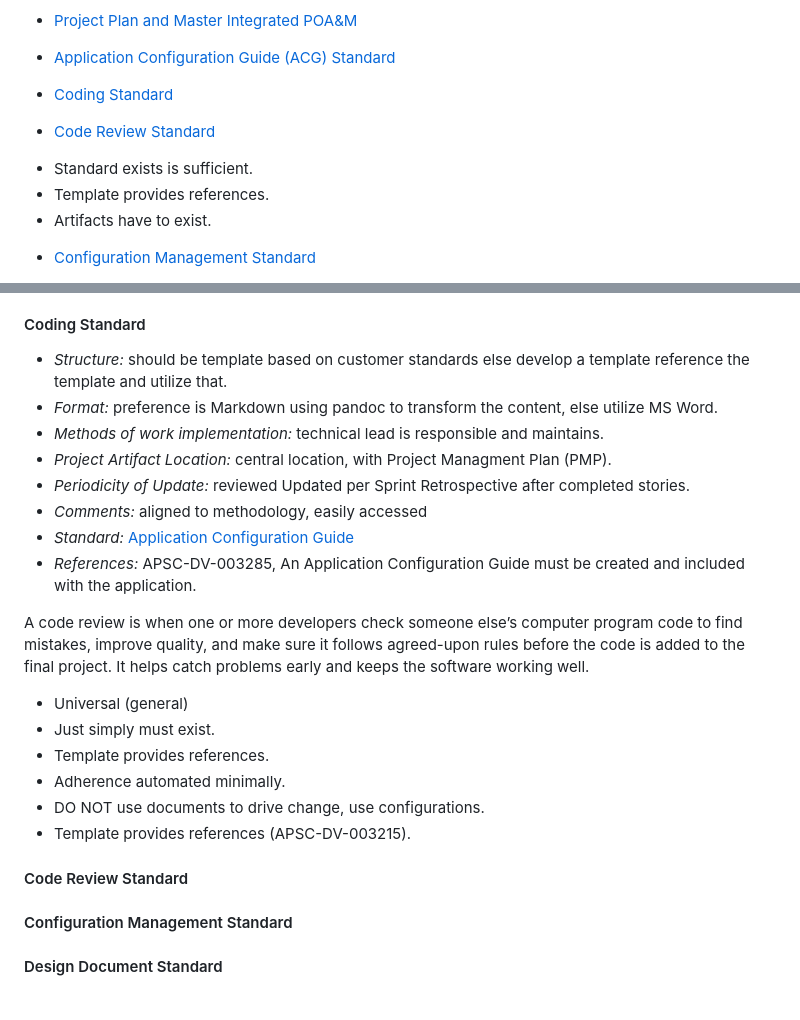
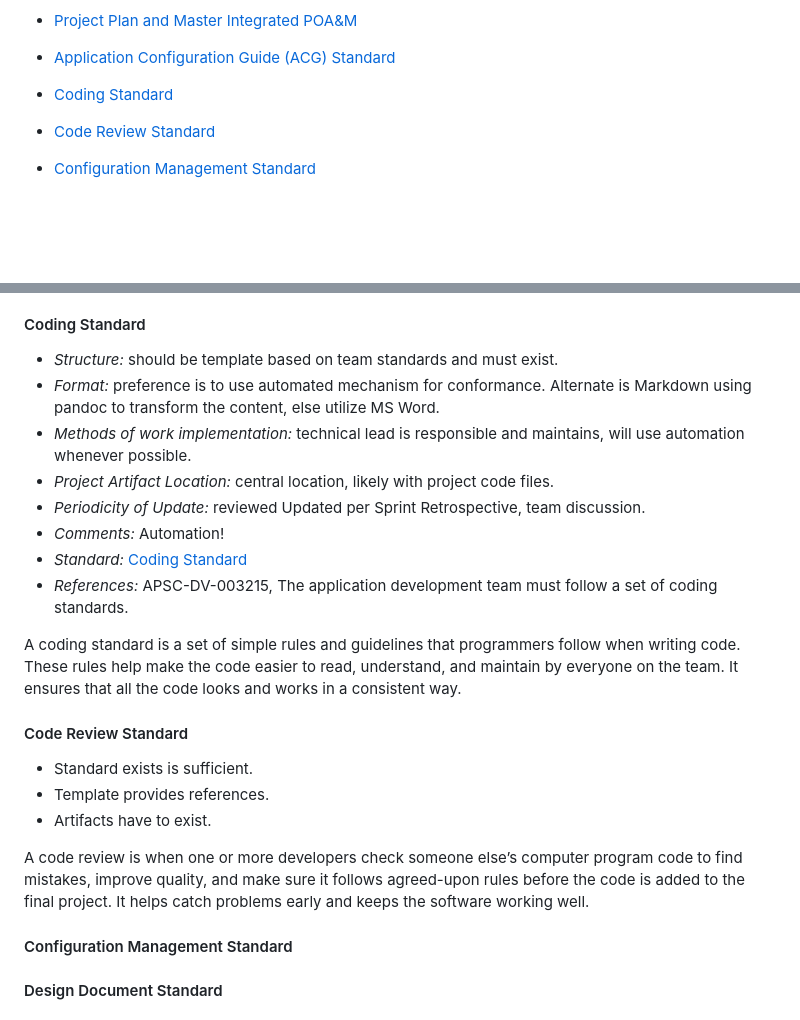
Before and after one commit to christophergarthwood/appdevstig_docs, a Markdown page: Template_001_ProjectDocumentation_Standards.md, 2 parts joined by grey strips. GitHub-like rendering; blank space fills up the shorter version.

```diff
--- a/Template_001_ProjectDocumentation_Standards.md
+++ b/Template_001_ProjectDocumentation_Standards.md
@@ -61,9 +61,6 @@ Reviewing each standard and creating the minimally required content within each
 + [Coding Standard](#coding_standard)
 
 + [Code Review Standard](#code_review_standard)
- - Standard exists is sufficient.
- - Template provides references.
- - Artifacts have to exist.
 
 + [Configuration Management Standard](#configuration_management_standard)
  - Standard exists is sufficient.
@@ -209,27 +206,25 @@ All deployment configuration settings are to be documented in the Application Co
 <a name="coding_standard"/>
 
 #### Coding Standard
- - *Structure:* should be template based on customer standards else develop a template reference the template and utilize that.
- - *Format:* preference is Markdown using pandoc to transform the content, else utilize MS Word.
- - *Methods of work implementation:*  technical lead is responsible and maintains.
- - *Project Artifact Location:* central location, with Project Managment Plan (PMP).
- - *Periodicity of Update:* reviewed Updated per Sprint Retrospective after completed stories.
- - *Comments:* aligned to methodology, easily accessed
- - *Standard:* [Application Configuration Guide](./Template_003_ApplicationConfigurationGuideStandard.md)
- - *References:* APSC-DV-003285, An Application Configuration Guide must be created and included with the application.
+ - *Structure:* should be template based on team standards and must exist.
+ - *Format:* preference is to use automated mechanism for conformance.  Alternate is Markdown using pandoc to transform the content, else utilize MS Word.
+ - *Methods of work implementation:*  technical lead is responsible and maintains, will use automation whenever possible.
+ - *Project Artifact Location:* central location, likely with project code files.
+ - *Periodicity of Update:* reviewed Updated per Sprint Retrospective, team discussion.
+ - *Comments:* Automation!
+ - *Standard:* [Coding Standard](./Template_004_CodingStandard.md)
+ - *References:* APSC-DV-003215, The application development team must follow a set of coding standards.
 
-A code review is when one or more developers check someone else’s computer program code to find mistakes, improve quality, and make sure it follows agreed-upon rules before the code is added to the final project. It helps catch problems early and keeps the software working well.
-
- - Universal (general)
- - Just simply must exist.
- - Template provides references.
- - Adherence automated minimally.
- - DO NOT use documents to drive change, use configurations.
- - Template provides references (APSC-DV-003215).
+A coding standard is a set of simple rules and guidelines that programmers follow when writing code. These rules help make the code easier to read, understand, and maintain by everyone on the team. It ensures that all the code looks and works in a consistent way.
 
 <a name="code_review_standard"/>
 
 #### Code Review Standard
+ - Standard exists is sufficient.
+ - Template provides references.
+ - Artifacts have to exist.
+
+A code review is when one or more developers check someone else’s computer program code to find mistakes, improve quality, and make sure it follows agreed-upon rules before the code is added to the final project. It helps catch problems early and keeps the software working well.
 
 <a name="configuration_management_standard"/>
 
```
Also changed, not shown: Template_004_CodingStandard.md (renamed from Template_CodingStandard.md, +48 -5 lines), Template_005_CodeReviewStandard.md (renamed from Template_004_CodeReviewStandard.md).
